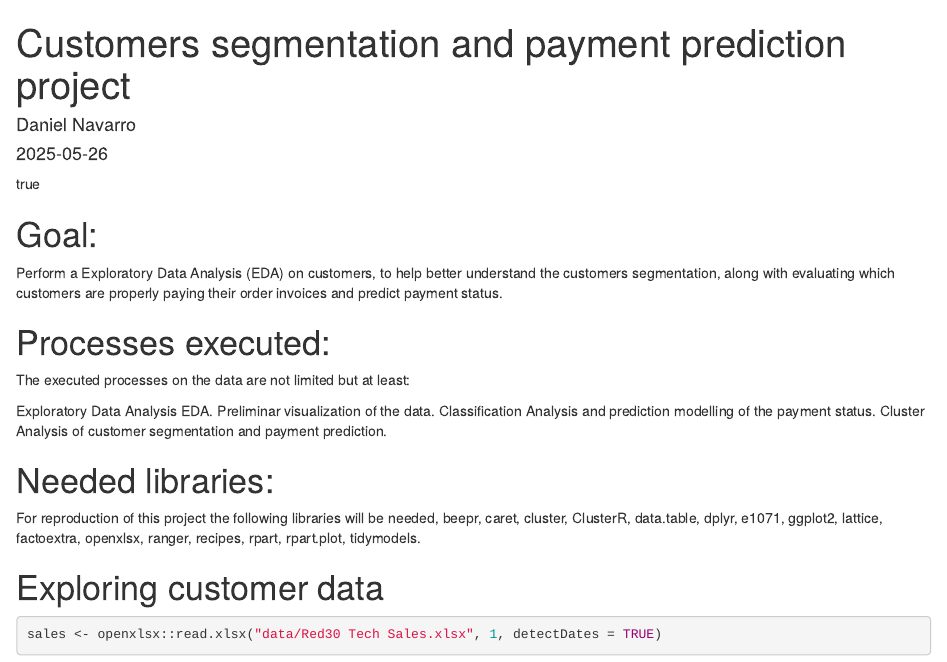
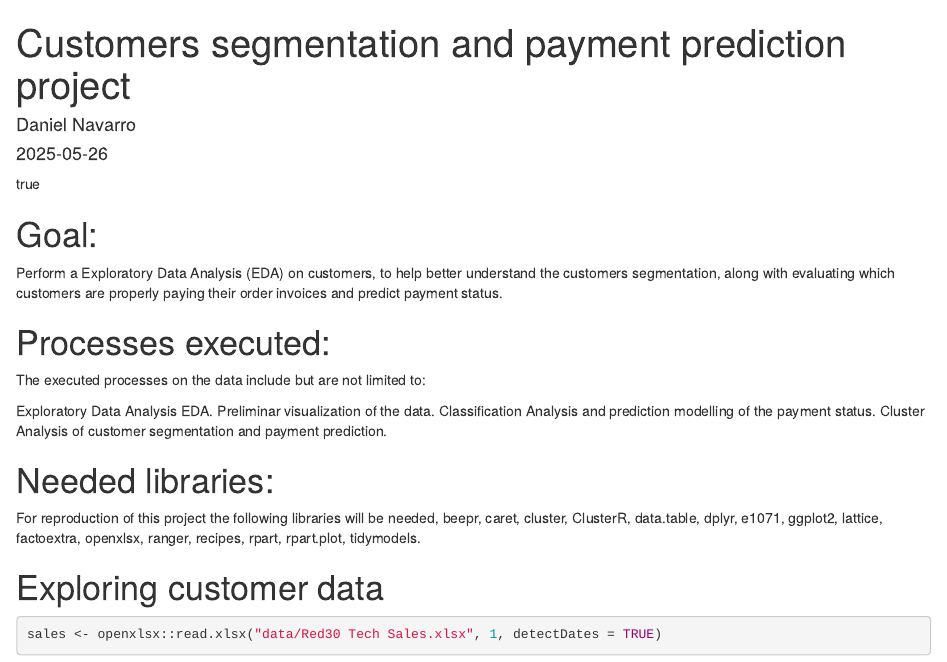
Before and after one commit to Codijote/customer_segmentation_payment_prediction_project, an R Markdown document (customer_segmentation_payment_prediction_project.Rmd): the page in a window 1100 px wide, from its top. Rendered offline with R 4.5, knitr and Pandoc, with nearby package versions; some code elsewhere in the file could not run offline.

Commit message:
Update customer_segmentation_payment_prediction_project.Rmd
The executed processes on the data include but are not limited to:

Exploratory Data Analysis EDA.
Preliminar visualization of the data.
Classification Analysis and prediction modelling of the payment status.
Cluster Analysis of customer segmentation and payment prediction.

```diff
--- a/customer_segmentation_payment_prediction_project.Rmd
+++ b/customer_segmentation_payment_prediction_project.Rmd
@@ -12,7 +12,7 @@ Perform a Exploratory Data Analysis (EDA) on customers, to help better understan
 
 # Processes executed:
 
-The executed processes on the data are not limited but at least:
+The executed processes on the data include but are not limited to:
 
 Exploratory Data Analysis EDA.
 Preliminar visualization of the data.
```
